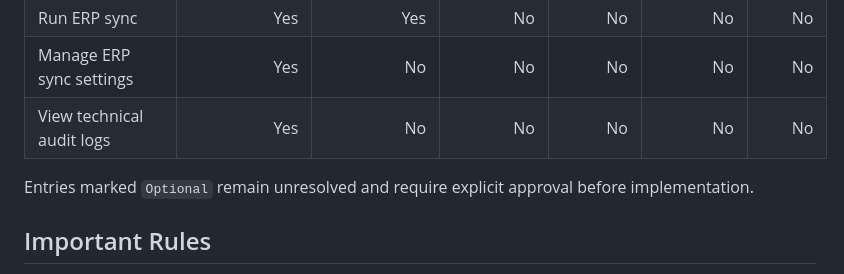
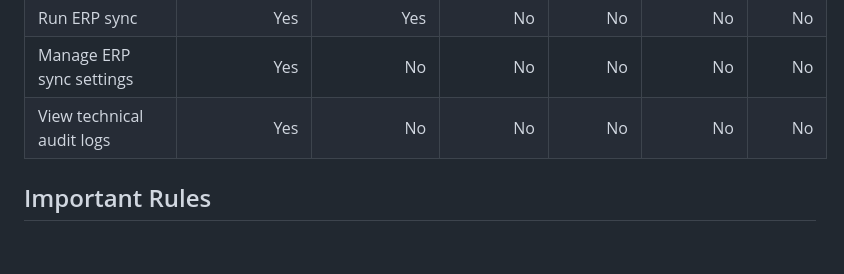
Before and after one commit to IOI-LDC/atms, a Markdown page: docs/03-backend/RBAC.md, the part around the change. GitHub-like rendering; blank space fills up the shorter version.

```diff
--- a/docs/03-backend/RBAC.md
+++ b/docs/03-backend/RBAC.md
@@ -53,9 +53,6 @@ rules.
 | Manage ERP sync settings | Yes | No | No | No | No | No |
 | View technical audit logs | Yes | No | No | No | No | No |
 
-Entries marked `Optional` remain unresolved and require explicit approval before
-implementation.
-
 ## Important Rules
 
 - Work Orders are created only from approved Maintenance Requests.
```
Also changed, not shown: docs/03-backend/API_PLAN.md (+8 -0 lines), docs/plans/2026-06-06-backend-implementation.md (+11 -1 lines).
